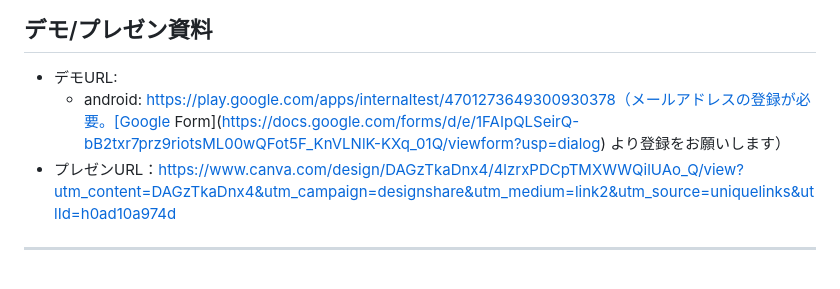
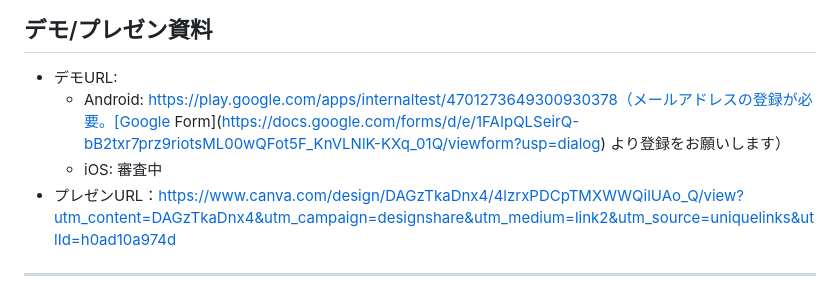
Before and after one commit to Engineer-Guild-Hackathon/team-4-app, a Markdown page: README.md, the part around the change. GitHub-like rendering.

Commit message:
Fix formatting for demo URLs in README

```diff
--- a/README.md
+++ b/README.md
@@ -13,7 +13,8 @@
 
 ## デモ/プレゼン資料
 - デモURL:
-  - android: https://play.google.com/apps/internaltest/4701273649300930378（メールアドレスの登録が必要。[Google Form](https://docs.google.com/forms/d/e/1FAIpQLSeirQ-bB2txr7prz9riotsML00wQFot5F_KnVLNlK-KXq_01Q/viewform?usp=dialog) より登録をお願いします）
+  - Android: https://play.google.com/apps/internaltest/4701273649300930378（メールアドレスの登録が必要。[Google Form](https://docs.google.com/forms/d/e/1FAIpQLSeirQ-bB2txr7prz9riotsML00wQFot5F_KnVLNlK-KXq_01Q/viewform?usp=dialog) より登録をお願いします）
+  - iOS: 審査中
 - プレゼンURL：https://www.canva.com/design/DAGzTkaDnx4/4lzrxPDCpTMXWWQilUAo_Q/view?utm_content=DAGzTkaDnx4&utm_campaign=designshare&utm_medium=link2&utm_source=uniquelinks&utlId=h0ad10a974d
 
 ---
```
